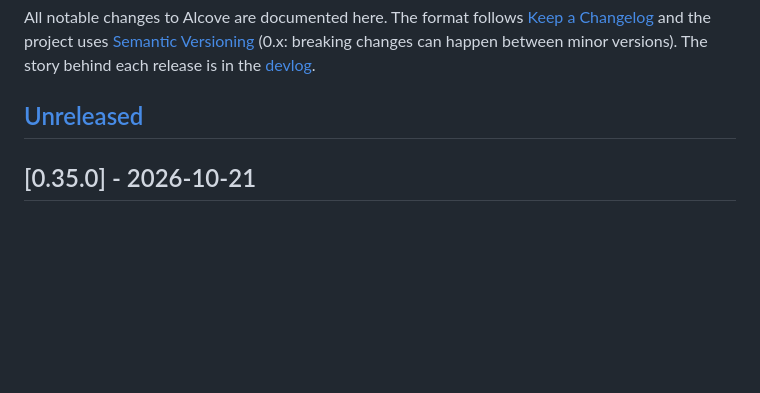
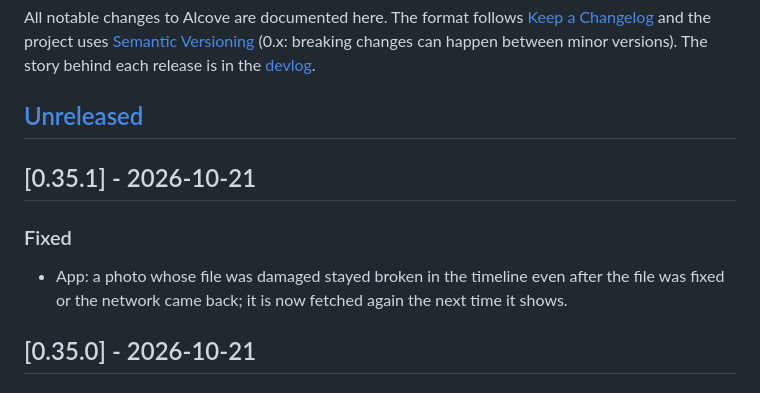
Before and after one commit to Paul-Carouge/Alcove, a Markdown page: CHANGELOG.md, the part around the change. GitHub-like rendering; blank space fills up the shorter version.

```diff
--- a/CHANGELOG.md
+++ b/CHANGELOG.md
@@ -6,6 +6,12 @@ All notable changes to Alcove are documented here. The format follows
 The story behind each release is in the [devlog](docs/devlog/).
 
 ## [Unreleased]
+
+## [0.35.1] - 2026-10-21
+
+### Fixed
+- App: a photo whose file was damaged stayed broken in the timeline even after the file was fixed or
+  the network came back; it is now fetched again the next time it shows.
 
 ## [0.35.0] - 2026-10-21
 
```
Also changed, not shown: docs/devlog/2026-10-21-v0.35.1.md (added, +24 -0 lines), docs/devlog/README.md (+1 -0 lines).
